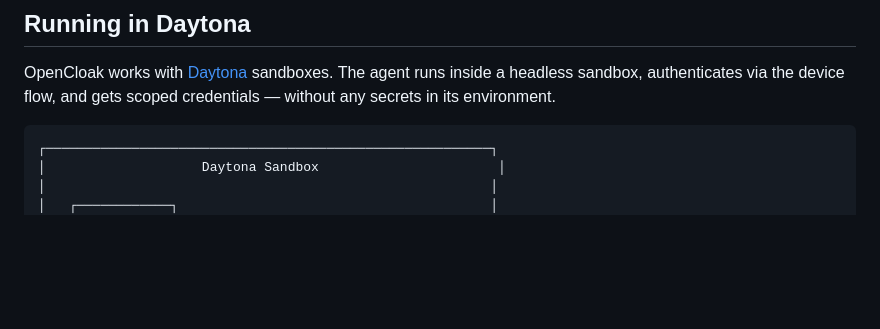
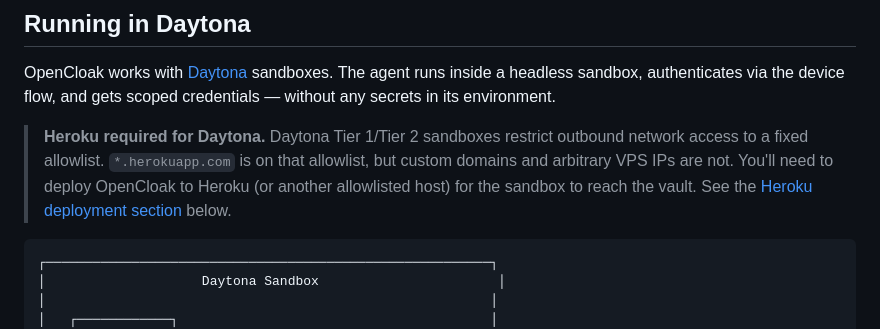
Before and after one commit to runnerelectrode/opencloak, a Markdown page: README.md, the part around the change. GitHub-like rendering; blank space fills up the shorter version.

Commit message:
Add Heroku requirement note for Daytona Tier 1/2 network restrictions

````diff
--- a/README.md
+++ b/README.md
@@ -176,6 +176,8 @@ await fetch(webhook_url, {
 ## Running in Daytona
 
 OpenCloak works with [Daytona](https://www.daytona.io/) sandboxes. The agent runs inside a headless sandbox, authenticates via the device flow, and gets scoped credentials — without any secrets in its environment.
+
+> **Heroku required for Daytona.** Daytona Tier 1/Tier 2 sandboxes restrict outbound network access to a fixed allowlist. `*.herokuapp.com` is on that allowlist, but custom domains and arbitrary VPS IPs are not. You'll need to deploy OpenCloak to Heroku (or another allowlisted host) for the sandbox to reach the vault. See the [Heroku deployment section](#heroku) below.
 
 ```
 ┌─────────────────────────────────────────────────────────┐
````
